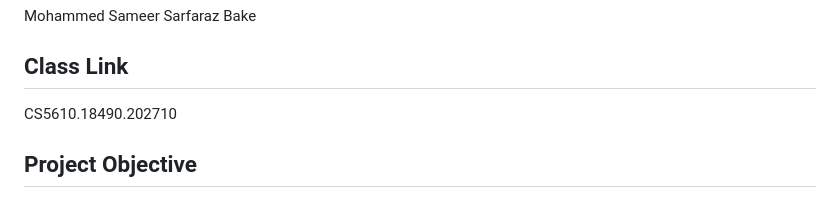
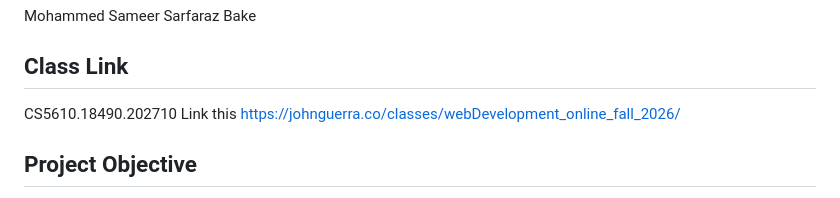
Before and after one commit to sameer08055/Sameer-s-Homepage, a Markdown page: README.md, the part around the change. Rendered like a GitHub page.

Commit message:
Update README.md
add the link to the class website

```diff
--- a/README.md
+++ b/README.md
@@ -6,7 +6,7 @@ Mohammed Sameer Sarfaraz Bake
 
 ## Class Link
 
-CS5610.18490.202710
+CS5610.18490.202710 Link this https://johnguerra.co/classes/webDevelopment_online_fall_2026/
 
 ## Project Objective
 
```
